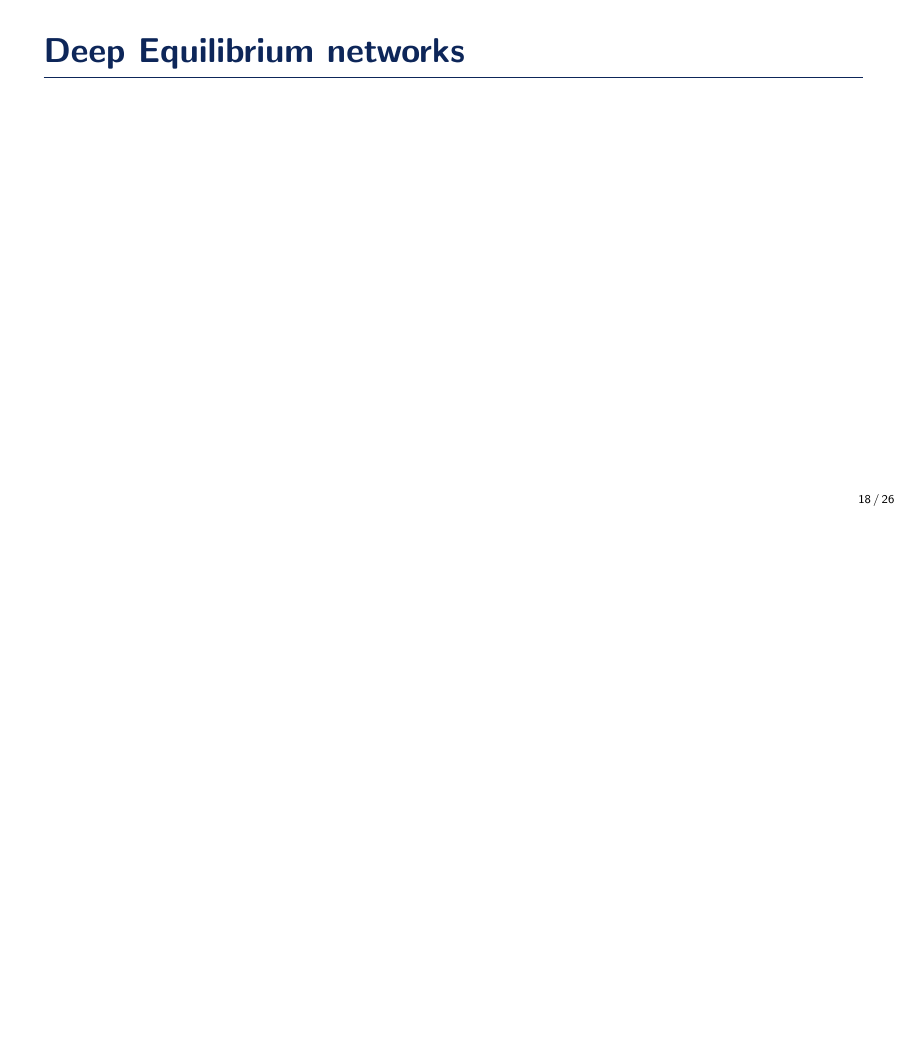
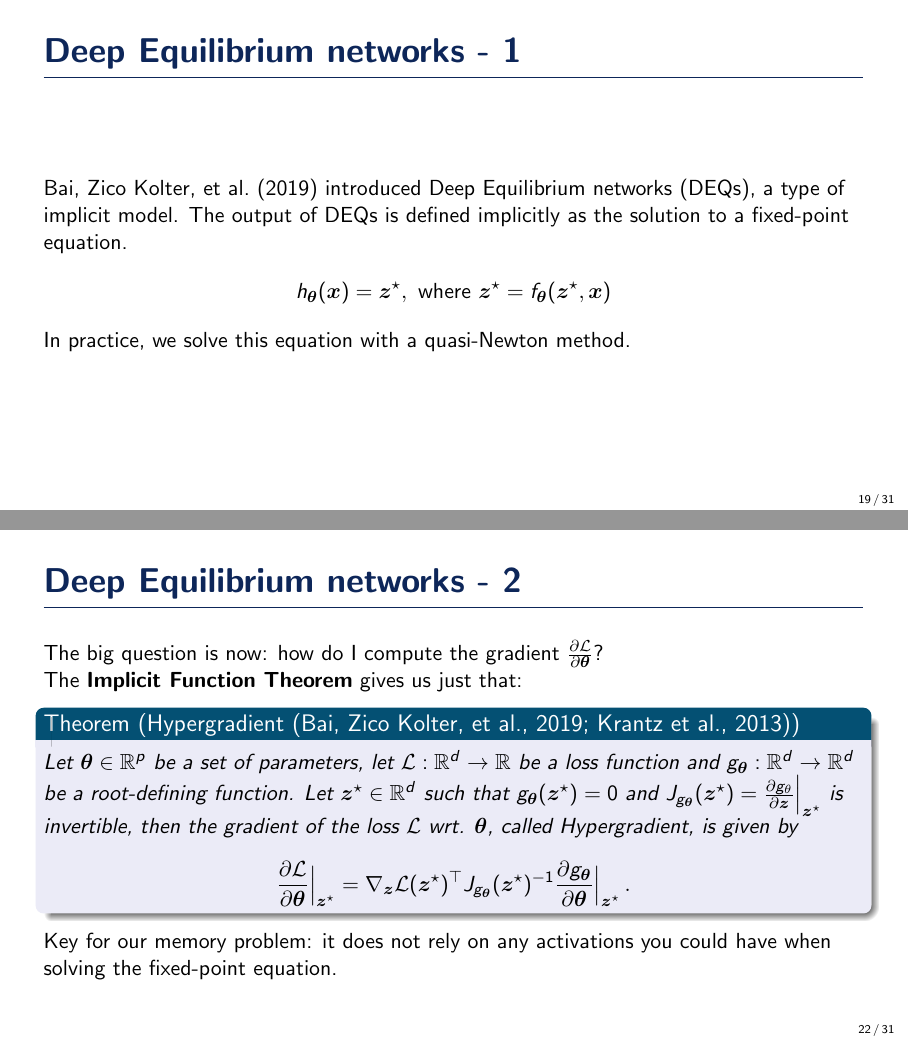
Before and after one commit to zaccharieramzi/PhD-defense-presentation, LaTeX slides (main.tex, which reads very_deep.tex): page 18 of 26 before the commit and pages 19 and 22 of 31 after it, the two joined at a grey line, the shorter picture padded with empty space. Compiled offline with pdfLaTeX.

Commit message:
added slides on DEQs

```diff
--- a/very_deep.tex
+++ b/very_deep.tex
@@ -71,17 +71,56 @@
     \end{itemize}
 \end{frame}
 
-\begin{frame}{Deep Equilibrium networks}
+\begin{frame}{Deep Equilibrium networks - 1}
     % give equation and how to compute the gradient with IFT
+    \citet{Bai2019DeepModels} introduced Deep Equilibrium networks~(DEQs), a type of implicit model.
+    The output of DEQs is defined implicitly as the solution to a fixed-point equation.
+
+    \begin{equation*}
+        h_{\thetab}(\xb) = \zb^\star, \text{ where } \zb^\star = f_\thetab(\zb^\star, \xb)
+    \end{equation*}
+
+    \pause
+
+    In practice, we solve this equation with a quasi-Newton method.
+\end{frame}
+
+\begin{frame}{Deep Equilibrium networks - 2}
+    The big question is now: how do I compute the gradient $\frac{\partial \mathcal{L}}{\partial \thetab}$?
+    \pause
+
+    The \textbf{Implicit Function Theorem} gives us just that:
+    \begin{theorem}[Hypergradient~\citep{Krantz2013TheApplications,Bai2019DeepModels}]
+        Let $\thetab \in \mathbb{R}^p$ be a set of parameters, let $\mathcal{L}: \mathbb{R}^d \rightarrow \mathbb{R}$ be a loss function and $g_{\thetab}: \mathbb{R}^d \rightarrow \mathbb{R}^d$ be a root-defining function.
+Let $\zb^\star \in  \mathbb{R}^d$ such that $g_{\thetab}(\zb^\star) = 0$ and $J_{g_{\thetab}}(\zb^\star) = \frac{\partial g_{\theta}}{\partial \zb}\Bigr|_{\zb^\star}$ is invertible, then the gradient of the loss $\mathcal{L}$ wrt. $\thetab$, called Hypergradient, is given by
+\begin{equation*}
+    \frac{\partial \mathcal{L}}{\partial \thetab}\Bigr|_{\zb^\star} = \nabla_\zb \mathcal{L}(\zb^\star)^\top J_{g_{\thetab}}(\zb^\star)^{-1} \frac{\partial g_{\thetab}}{\partial \thetab}\Bigr|_{\zb^\star} \, .
+\end{equation*}
+    \end{theorem}
+    \pause
+
+    Key for our memory problem: it does not rely on any activations you could have when solving the fixed-point equation.
 \end{frame}
 
 \subsection{SHINE}
 \begin{frame}{The limits of DEQs}
     % they are slow to train
+    DEQs achieve excellent results in NLP~(Natural Language Processing) and CV~(Computer Vision) problems, but they are slow to train.
+
+    \begin{figure}
+        \centering
+        \includegraphics[width=0.6\textwidth]{Figures/shine_figures/deq_memory.png}
+        \caption{\textbf{Performance, memory and training speed of DEQs.}~\citep{Bai2020MultiscaleModels}}
+    \end{figure}
 \end{frame}
 
 \begin{frame}{Why are DEQs slow?}
     % bc of Jacobian inversion
+    If we look back the equation used to compute the gradient of DEQs:
+    \begin{equation*}
+        \frac{\partial \mathcal{L}}{\partial \thetab}\Bigr|_{\zb^\star} = \nabla_\zb \mathcal{L}(\zb^\star)^\top J_{g_{\thetab}}(\zb^\star)^{-1} \frac{\partial g_{\thetab}}{\partial \thetab}\Bigr|_{\zb^\star} \, ,
+    \end{equation*}
+    we see that we need to invert a huge matrix $J_{g_{\thetab}}(\zb^\star)^{-1}$.
 \end{frame}
 
 \begin{frame}{Can we avoid the Jacobian inversion?}
```
